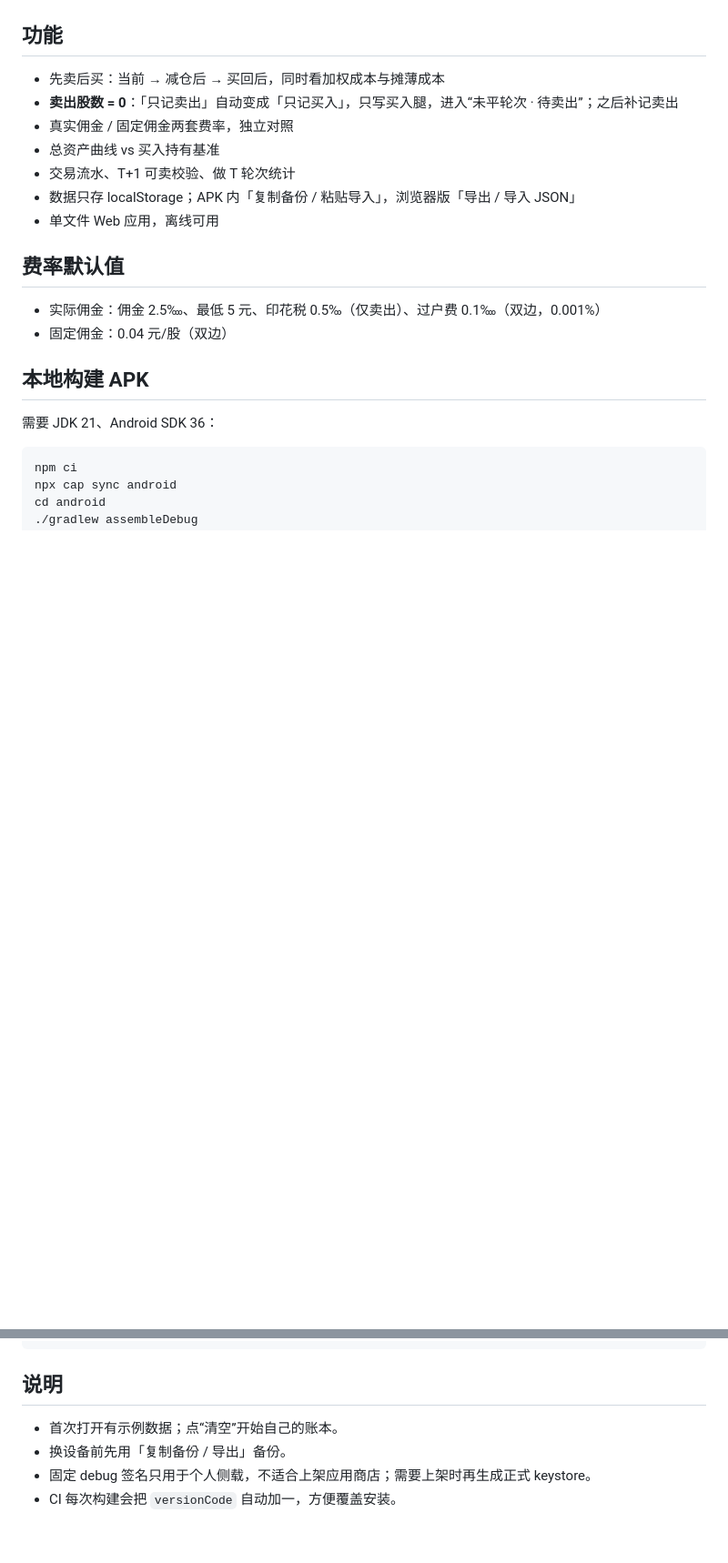
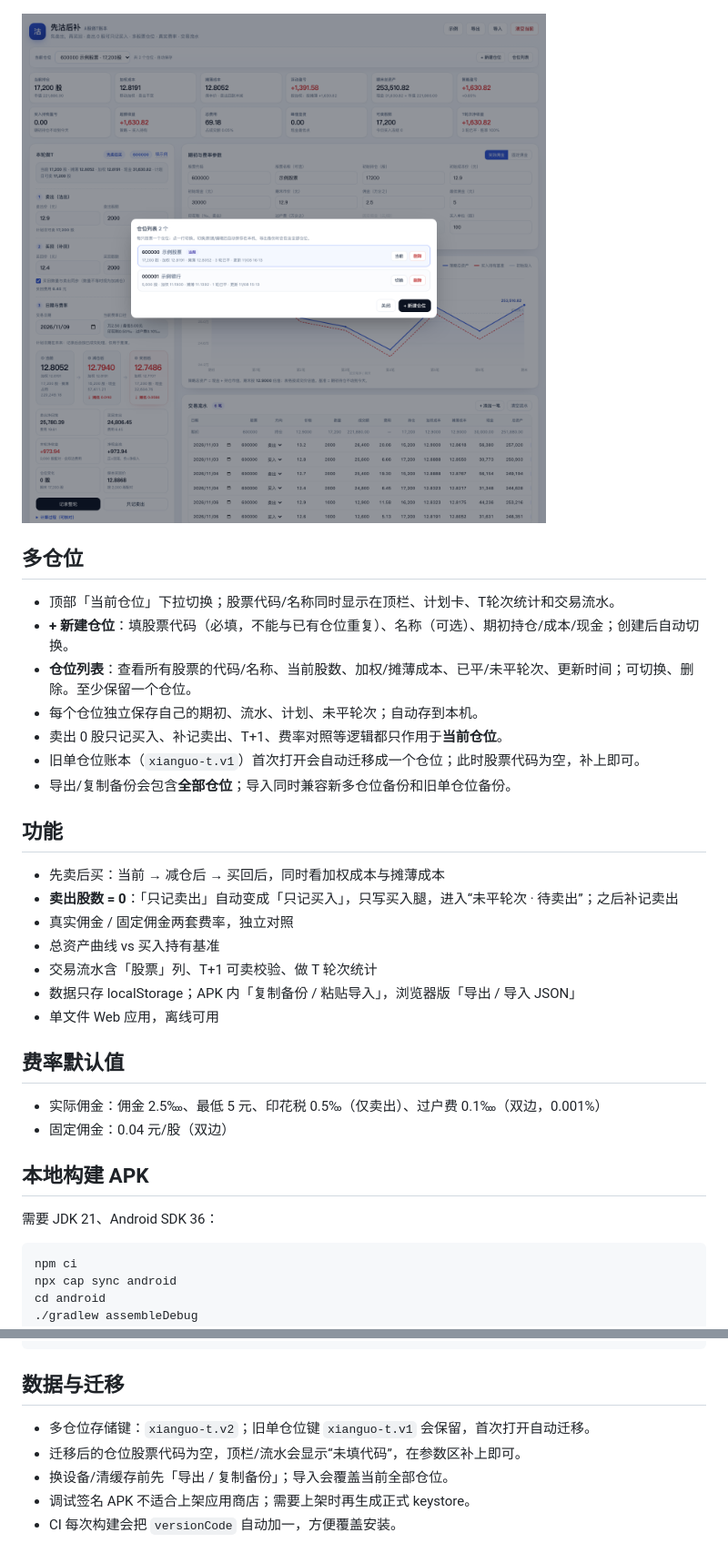
Before and after one commit to wangziqing299/xianguo-t-ledger, a Markdown page: README.md, 2 parts joined by grey strips. Shown at 91% size. GitHub-like rendering; pictures changed too: docs/screenshots/positions.png (added); blank space fills up the shorter version.

Commit message:
feat: 多仓位 + 股票代码 + 仓位列表（v1.1.0）

````diff
--- a/README.md
+++ b/README.md
@@ -24,5 +25,17 @@
 
 ![卖出股数填0：只记买入](docs/screenshots/buy-only.png)
+
+![仓位列表](docs/screenshots/positions.png)
+
+## 多仓位
+
+- 顶部「当前仓位」下拉切换；股票代码/名称同时显示在顶栏、计划卡、T轮次统计和交易流水。
+- **+ 新建仓位**：填股票代码（必填，不能与已有仓位重复）、名称（可选）、期初持仓/成本/现金；创建后自动切换。
+- **仓位列表**：查看所有股票的代码/名称、当前股数、加权/摊薄成本、已平/未平轮次、更新时间；可切换、删除。至少保留一个仓位。
+- 每个仓位独立保存自己的期初、流水、计划、未平轮次；自动存到本机。
+- 卖出 0 股只记买入、补记卖出、T+1、费率对照等逻辑都只作用于**当前仓位**。
+- 旧单仓位账本（`xianguo-t.v1`）首次打开会自动迁移成一个仓位；此时股票代码为空，补上即可。
+- 导出/复制备份会包含**全部仓位**；导入同时兼容新多仓位备份和旧单仓位备份。
 
 ## 功能
 
@@ -30,7 +43,7 @@
 - **卖出股数 = 0**：「只记卖出」自动变成「只记买入」，只写买入腿，进入“未平轮次 · 待卖出”；之后补记卖出
 - 真实佣金 / 固定佣金两套费率，独立对照
 - 总资产曲线 vs 买入持有基准
-- 交易流水、T+1 可卖校验、做 T 轮次统计
+- 交易流水含「股票」列、T+1 可卖校验、做 T 轮次统计
 - 数据只存 localStorage；APK 内「复制备份 / 粘贴导入」，浏览器版「导出 / 导入 JSON」
 - 单文件 Web 应用，离线可用
 
@@ -77,9 +90,10 @@ assets/              # 图标 / 启动图源文件
 capacitor.config.json
 ```
 
-## 说明
+## 数据与迁移
 
-- 首次打开有示例数据；点“清空”开始自己的账本。
-- 换设备前先用「复制备份 / 导出」备份。
-- 固定 debug 签名只用于个人侧载，不适合上架应用商店；需要上架时再生成正式 keystore。
+- 多仓位存储键：`xianguo-t.v2`；旧单仓位键 `xianguo-t.v1` 会保留，首次打开自动迁移。
+- 迁移后的仓位股票代码为空，顶栏/流水会显示“未填代码”，在参数区补上即可。
+- 换设备/清缓存前先「导出 / 复制备份」；导入会覆盖当前全部仓位。
+- 调试签名 APK 不适合上架应用商店；需要上架时再生成正式 keystore。
 - CI 每次构建会把 `versionCode` 自动加一，方便覆盖安装。
````
Also changed, not shown: other parts of README.md (+5 -4 lines), docs/screenshots/buy-only.png, docs/screenshots/sell-first.png, 5 other files.
